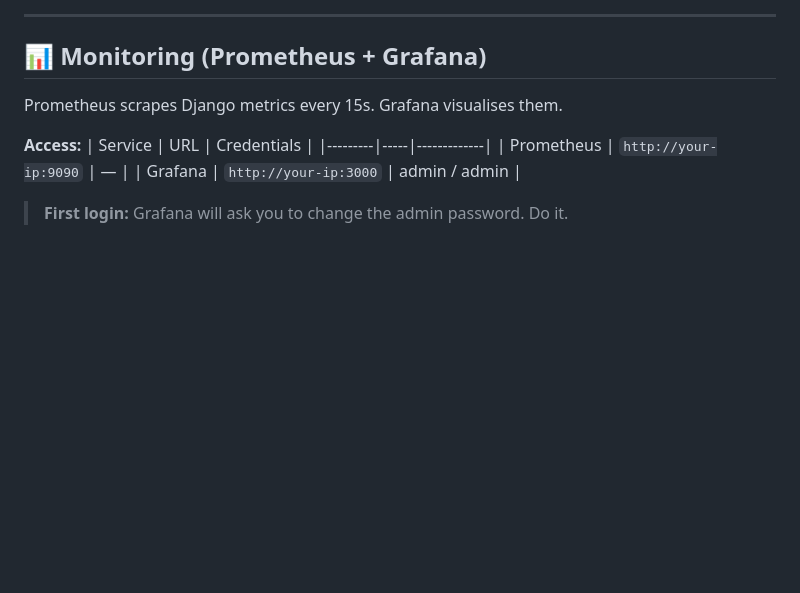
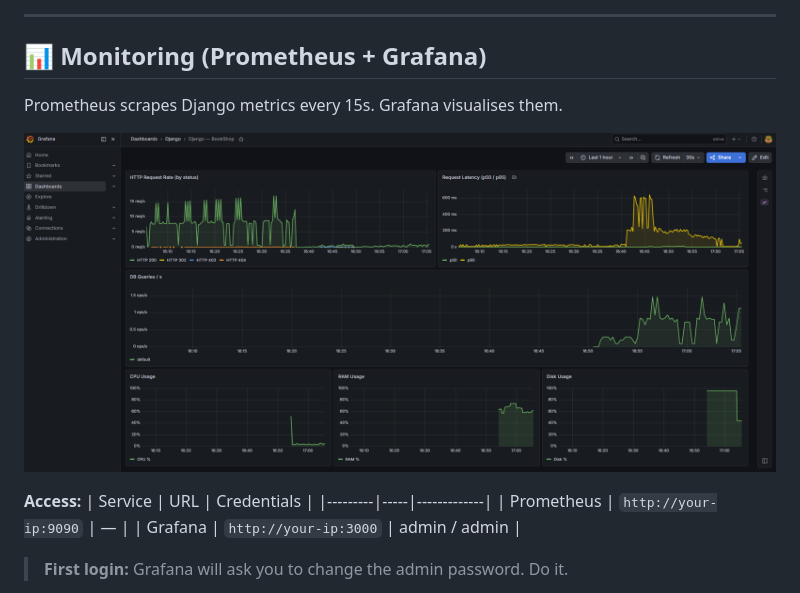
Before and after one commit to Baranotik15/online-bookshop, a Markdown page: README.md, the part around the change. GitHub-like rendering; pictures changed too: static/Grafana_preview.png (added); blank space fills up the shorter version.

Commit message:
docs: add Grafana dashboard preview to README

```diff
--- a/README.md
+++ b/README.md
@@ -386,6 +386,8 @@ truncate -s 0 $(docker inspect --format='{{.LogPath}}' online-bookshop-web-1)
 
 Prometheus scrapes Django metrics every 15s. Grafana visualises them.
 
+![Grafana dashboard](static/Grafana_preview.png)
+
 **Access:**
 | Service | URL | Credentials |
 |---------|-----|-------------|
```
